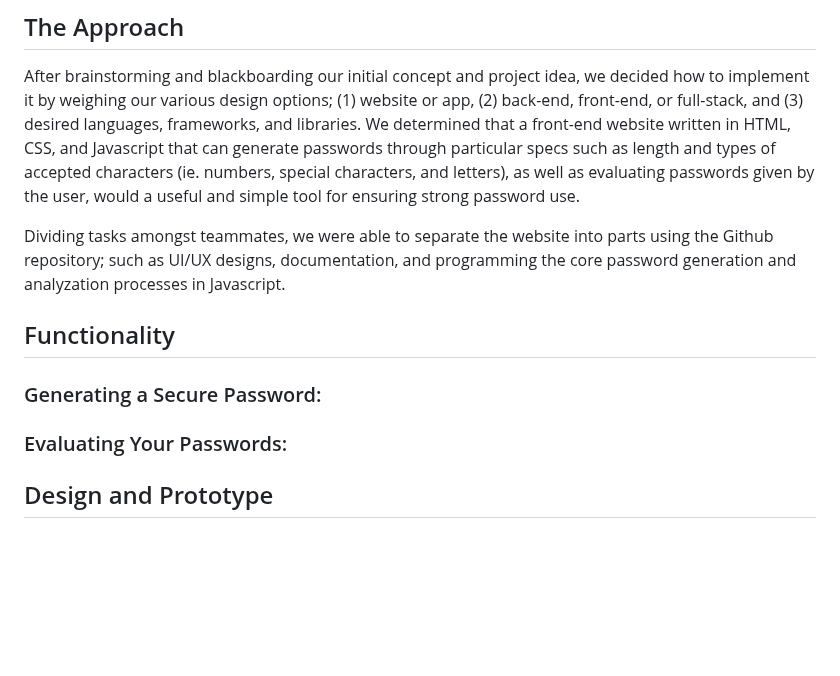
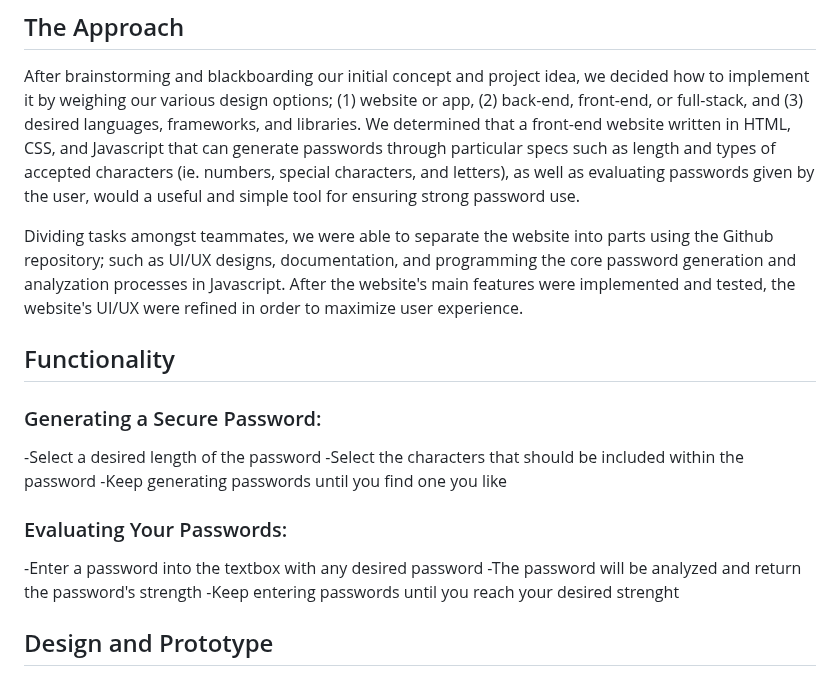
Before and after one commit to kritgrover/conuhacks, a Markdown page: README.md, the part around the change. GitHub-like rendering; blank space fills up the shorter version.

```diff
--- a/README.md
+++ b/README.md
@@ -22,7 +22,7 @@ Hackers have many tools in their toolbelts that can help crack your passwords an
 ## The Approach
 After brainstorming and blackboarding our initial concept and project idea, we decided how to implement it by weighing our various design options; (1) website or app, (2) back-end, front-end, or full-stack, and (3) desired languages, frameworks, and libraries. We determined that a front-end website written in HTML, CSS, and Javascript that can generate passwords through particular specs such as length and types of accepted characters (ie. numbers, special characters, and letters), as well as evaluating passwords given by the user, would a useful and simple tool for ensuring strong password use.
 
-Dividing tasks amongst teammates, we were able to separate the website into parts using the Github repository; such as UI/UX designs, documentation, and programming the core password generation and analyzation processes in Javascript.
+Dividing tasks amongst teammates, we were able to separate the website into parts using the Github repository; such as UI/UX designs, documentation, and programming the core password generation and analyzation processes in Javascript. After the website's main features were implemented and tested, the website's UI/UX were refined in order to maximize user experience.
 
 </br>
 
@@ -30,16 +30,16 @@ Dividing tasks amongst teammates, we were able to separate the website into part
 
 ### Generating a Secure Password:
 
-
-
+-Select a desired length of the password
+-Select the characters that should be included within the password
+-Keep generating passwords until you find one you like
 
 
 ### Evaluating Your Passwords:
 
-
-
-
-</br>
+-Enter a password into the textbox with any desired password
+-The password will be analyzed and return the password's strength
+-Keep entering passwords until you reach your desired strenght
 
 ## Design and Prototype
 Over the course of the last 24hrs, we built a design prototype of what the website will look like and how it would work. A video demonstration of it can be accessed on the [Devpost](https://devpost.com/software/sustainu-app). Moreover, we also built a website which is directly hosted from this repository using Github Pages and can be accessed [here](https://kritgrover.github.io/htv-sustainu/). Here are a few snapshots of the app.
```
